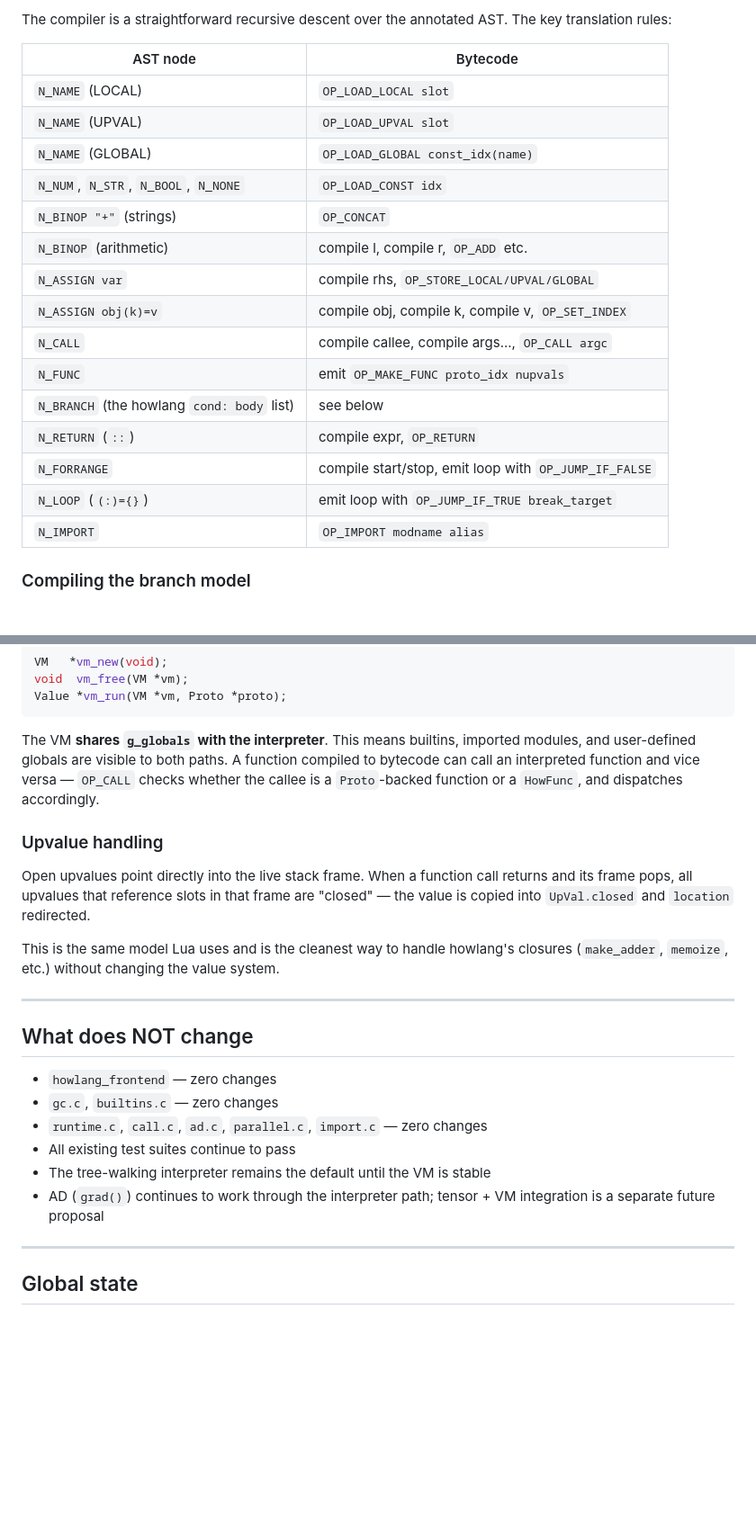
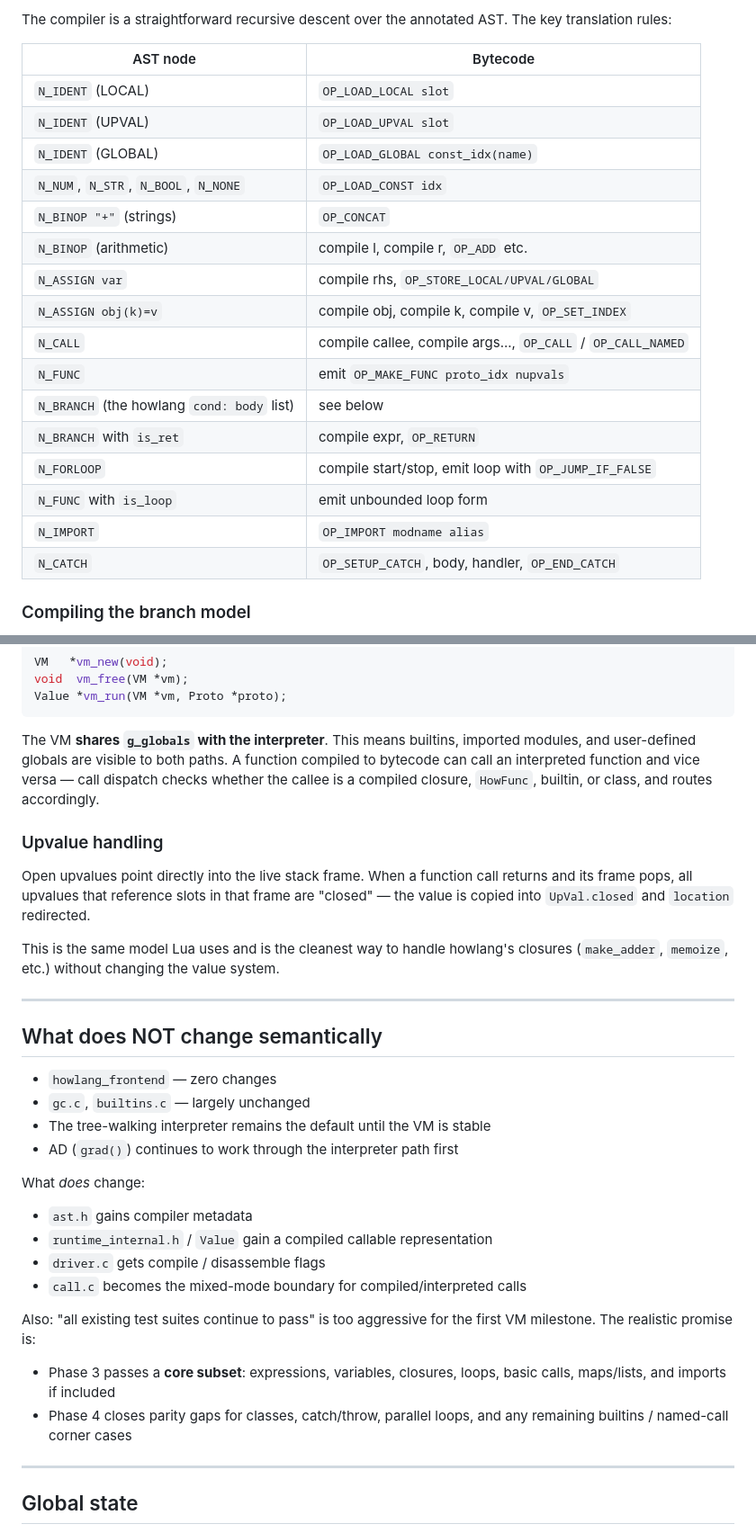
Before and after one commit to Greenere/howlang, a Markdown page: proposals/compiler_proposal.md, 2 parts joined by grey strips. Shown at 90% size. Rendered like a GitHub page; blank space fills up the shorter version.

```diff
--- a/proposals/compiler_proposal.md
+++ b/proposals/compiler_proposal.md
@@ -263,21 +317,22 @@ The key translation rules:
 
 | AST node | Bytecode |
 |---|---|
-| `N_NAME` (LOCAL) | `OP_LOAD_LOCAL slot` |
-| `N_NAME` (UPVAL) | `OP_LOAD_UPVAL slot` |
-| `N_NAME` (GLOBAL) | `OP_LOAD_GLOBAL const_idx(name)` |
+| `N_IDENT` (LOCAL) | `OP_LOAD_LOCAL slot` |
+| `N_IDENT` (UPVAL) | `OP_LOAD_UPVAL slot` |
+| `N_IDENT` (GLOBAL) | `OP_LOAD_GLOBAL const_idx(name)` |
 | `N_NUM`, `N_STR`, `N_BOOL`, `N_NONE` | `OP_LOAD_CONST idx` |
 | `N_BINOP "+"` (strings) | `OP_CONCAT` |
 | `N_BINOP` (arithmetic) | compile l, compile r, `OP_ADD` etc. |
 | `N_ASSIGN var` | compile rhs, `OP_STORE_LOCAL/UPVAL/GLOBAL` |
 | `N_ASSIGN obj(k)=v` | compile obj, compile k, compile v, `OP_SET_INDEX` |
-| `N_CALL` | compile callee, compile args..., `OP_CALL argc` |
+| `N_CALL` | compile callee, compile args..., `OP_CALL` / `OP_CALL_NAMED` |
 | `N_FUNC` | emit `OP_MAKE_FUNC proto_idx nupvals` |
 | `N_BRANCH` (the howlang `cond: body` list) | see below |
-| `N_RETURN` (`::`) | compile expr, `OP_RETURN` |
-| `N_FORRANGE` | compile start/stop, emit loop with `OP_JUMP_IF_FALSE` |
-| `N_LOOP` (`(:)={}`) | emit loop with `OP_JUMP_IF_TRUE break_target` |
+| `N_BRANCH` with `is_ret` | compile expr, `OP_RETURN` |
+| `N_FORLOOP` | compile start/stop, emit loop with `OP_JUMP_IF_FALSE` |
+| `N_FUNC` with `is_loop` | emit unbounded loop form |
 | `N_IMPORT` | `OP_IMPORT modname alias` |
+| `N_CATCH` | `OP_SETUP_CATCH`, body, handler, `OP_END_CATCH` |
 
 ### Compiling the branch model
 
@@ -339,9 +411,9 @@ Value *vm_run(VM *vm, Proto *proto);
 
 The VM **shares `g_globals` with the interpreter**. This means builtins,
 imported modules, and user-defined globals are visible to both paths. A function
-compiled to bytecode can call an interpreted function and vice versa — `OP_CALL`
-checks whether the callee is a `Proto`-backed function or a `HowFunc`, and
-dispatches accordingly.
+compiled to bytecode can call an interpreted function and vice versa — call
+dispatch checks whether the callee is a compiled closure, `HowFunc`, builtin, or
+class, and routes accordingly.
 
 ### Upvalue handling
 
@@ -354,15 +426,27 @@ closures (`make_adder`, `memoize`, etc.) without changing the value system.
 
 ---
 
-## What does NOT change
+## What does NOT change semantically
 
 - `howlang_frontend` — zero changes
-- `gc.c`, `builtins.c` — zero changes
-- `runtime.c`, `call.c`, `ad.c`, `parallel.c`, `import.c` — zero changes
-- All existing test suites continue to pass
+- `gc.c`, `builtins.c` — largely unchanged
 - The tree-walking interpreter remains the default until the VM is stable
-- AD (`grad()`) continues to work through the interpreter path; tensor + VM
-  integration is a separate future proposal
+- AD (`grad()`) continues to work through the interpreter path first
+
+What *does* change:
+
+- `ast.h` gains compiler metadata
+- `runtime_internal.h` / `Value` gain a compiled callable representation
+- `driver.c` gets compile / disassemble flags
+- `call.c` becomes the mixed-mode boundary for compiled/interpreted calls
+
+Also: "all existing test suites continue to pass" is too aggressive for the
+first VM milestone. The realistic promise is:
+
+- Phase 3 passes a **core subset**: expressions, variables, closures, loops,
+  basic calls, maps/lists, and imports if included
+- Phase 4 closes parity gaps for classes, catch/throw, parallel loops, and any
+  remaining builtins / named-call corner cases
 
 ---
 
```
Also changed, not shown: other parts of proposals/compiler_proposal.md (+126 -37 lines).
